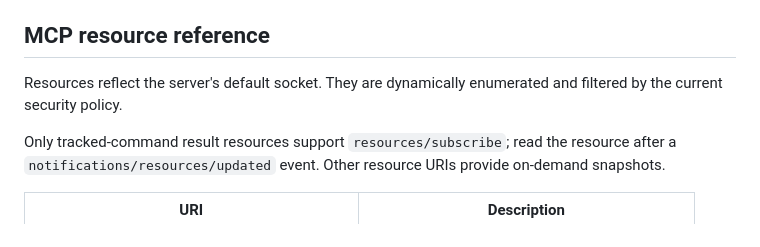
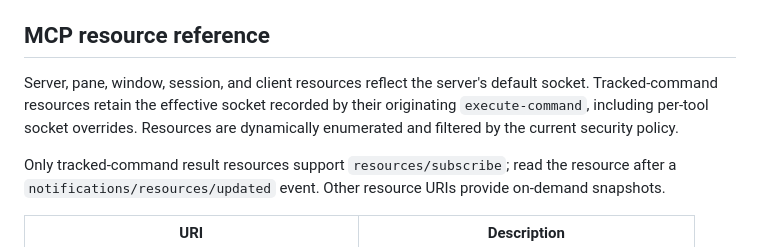
Before and after one commit to 134820134820/tmux-mcp, a Markdown page: README.md, the part around the change. Rendered like a GitHub page.

Commit message:
Clarify resource socket behavior

```diff
--- a/README.md
+++ b/README.md
@@ -485,7 +485,7 @@ Tracked command snapshots use `schemaVersion: 1` and currently move through `que
 
 ## MCP resource reference
 
-Resources reflect the server's default socket. They are dynamically enumerated and filtered by the current security policy.
+Server, pane, window, session, and client resources reflect the server's default socket. Tracked-command resources retain the effective socket recorded by their originating `execute-command`, including per-tool socket overrides. Resources are dynamically enumerated and filtered by the current security policy.
 
 Only tracked-command result resources support `resources/subscribe`; read the resource after a `notifications/resources/updated` event. Other resource URIs provide on-demand snapshots.
 
```
